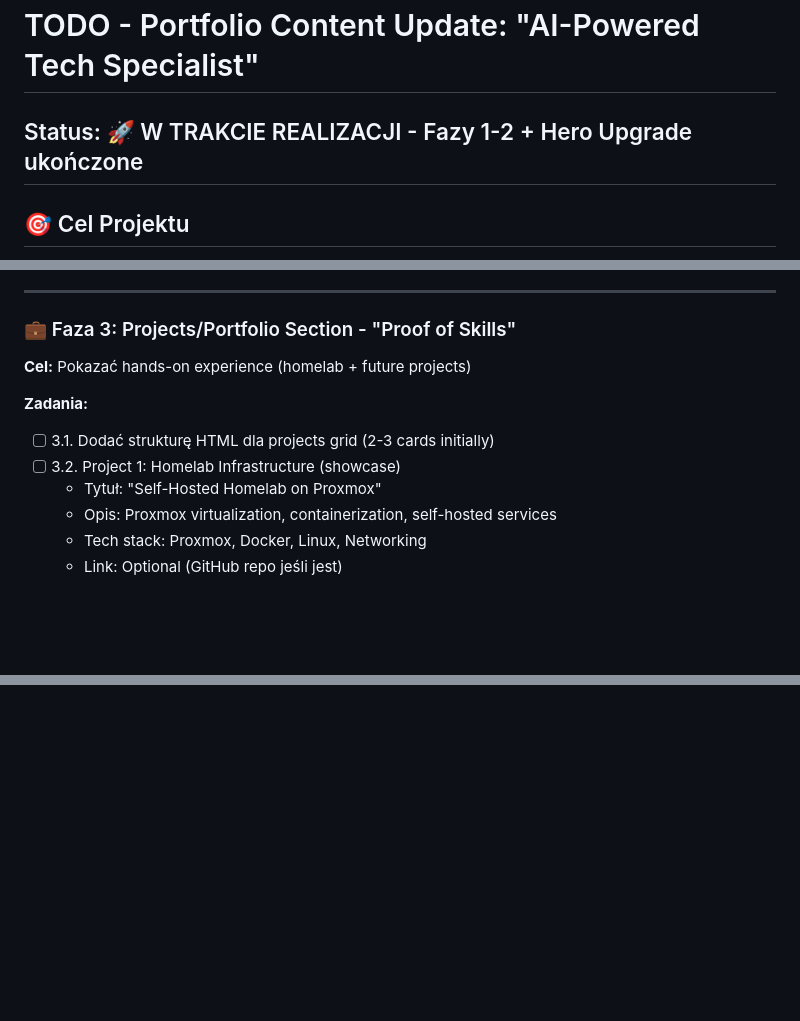
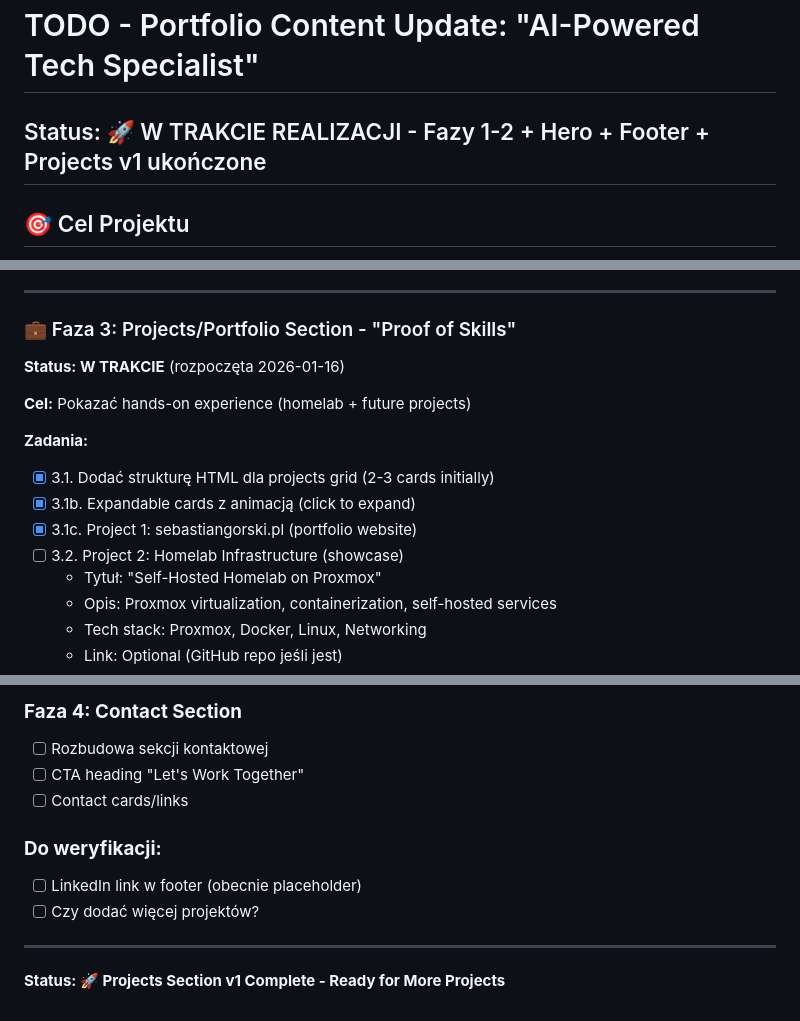
Before and after one commit to voightkampfftest/voightkampfftest.github.io, a Markdown page: .TODO.md, 3 parts joined by grey strips. Drawn GitHub-style; blank space fills up the shorter version.

```diff
--- a/.TODO.md
+++ b/.TODO.md
@@ -1,6 +1,6 @@
 # TODO - Portfolio Content Update: "AI-Powered Tech Specialist"
 
-## Status: 🚀 W TRAKCIE REALIZACJI - Fazy 1-2 + Hero Upgrade ukończone
+## Status: 🚀 W TRAKCIE REALIZACJI - Fazy 1-2 + Hero + Footer + Projects v1 ukończone
 
 ## 🎯 Cel Projektu
 Przekształcenie portfolio z "template with hero" w **funkcjonalną stronę freelancera** z jasnym positioning:
@@ -127,11 +127,15 @@ Przekształcenie portfolio z "template with hero" w **funkcjonalną stronę free
 ---
 
 ### 💼 Faza 3: Projects/Portfolio Section - "Proof of Skills"
+**Status: W TRAKCIE** (rozpoczęta 2026-01-16)
+
 **Cel:** Pokazać hands-on experience (homelab + future projects)
 
 **Zadania:**
-- [ ] 3.1. Dodać strukturę HTML dla projects grid (2-3 cards initially)
-- [ ] 3.2. Project 1: Homelab Infrastructure (showcase)
+- [x] 3.1. Dodać strukturę HTML dla projects grid (2-3 cards initially)
+- [x] 3.1b. Expandable cards z animacją (click to expand)
+- [x] 3.1c. Project 1: sebastiangorski.pl (portfolio website)
+- [ ] 3.2. Project 2: Homelab Infrastructure (showcase)
   - Tytuł: "Self-Hosted Homelab on Proxmox"
   - Opis: Proxmox virtualization, containerization, self-hosted services
   - Tech stack: Proxmox, Docker, Linux, Networking
@@ -396,0 +458,12 @@ Portfolio będzie gotowe gdy:
+### **Faza 4: Contact Section**
+- [ ] Rozbudowa sekcji kontaktowej
+- [ ] CTA heading "Let's Work Together"
+- [ ] Contact cards/links
+
+### **Do weryfikacji:**
+- [ ] LinkedIn link w footer (obecnie placeholder)
+- [ ] Czy dodać więcej projektów?
+
+---
+
+**Status: 🚀 Projects Section v1 Complete - Ready for More Projects**
```
Also changed, not shown: other parts of .TODO.md (+58 -1 lines).
